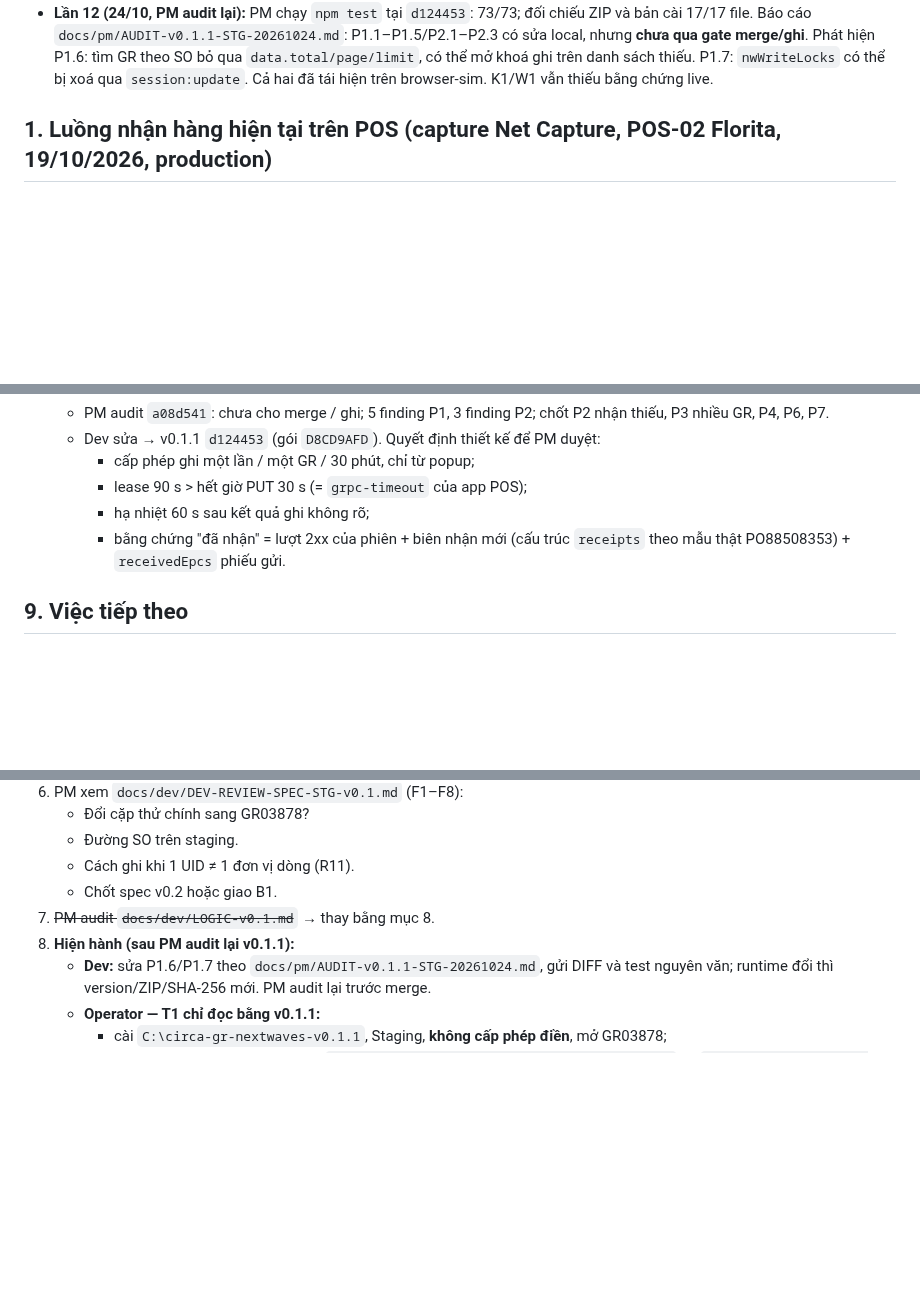
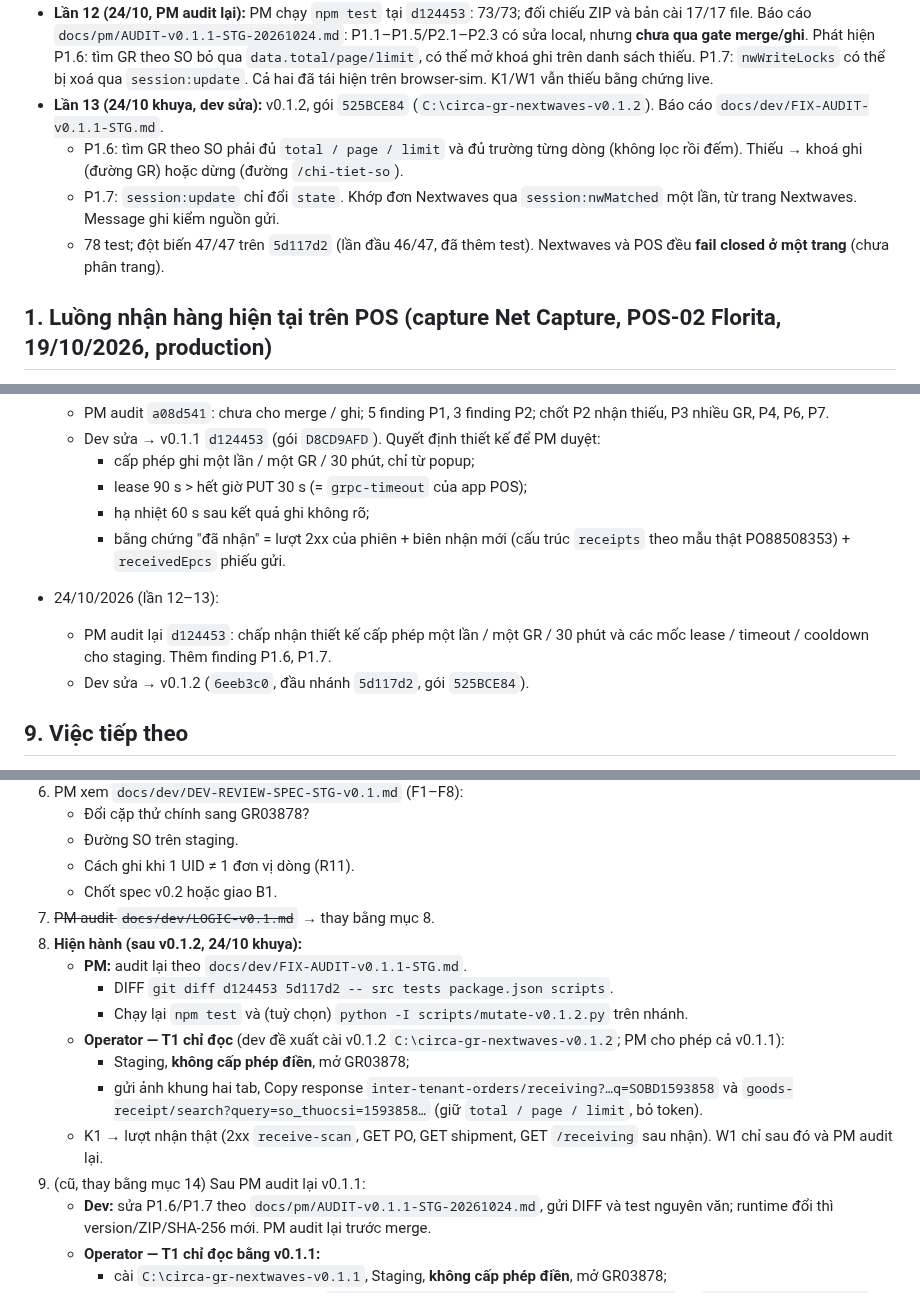
Before and after one commit to Kai-D13/circa-gr-nextwaves, a Markdown page: state.md, 3 parts joined by grey strips. Drawn GitHub-style; blank space fills up the shorter version.

```diff
--- a/state.md
+++ b/state.md
@@ -49,6 +49,10 @@ Cập nhật: **24/10/2026 (lần 12, PM audit lại v0.1.1)**. Giai đoạn: **
   - 73 test, đột biến 32/32 (dev tự báo; `scripts/mutate-v0.1.1.py` để PM chạy lại).
   - Vẫn chưa có bằng chứng staging thật: K1, W1, hợp đồng "đã nhận" theo đường inter-tenant.
 - **Lần 12 (24/10, PM audit lại):** PM chạy `npm test` tại `d124453`: 73/73; đối chiếu ZIP và bản cài 17/17 file. Báo cáo `docs/pm/AUDIT-v0.1.1-STG-20261024.md`: P1.1–P1.5/P2.1–P2.3 có sửa local, nhưng **chưa qua gate merge/ghi**. Phát hiện P1.6: tìm GR theo SO bỏ qua `data.total/page/limit`, có thể mở khoá ghi trên danh sách thiếu. P1.7: `nwWriteLocks` có thể bị xoá qua `session:update`. Cả hai đã tái hiện trên browser-sim. K1/W1 vẫn thiếu bằng chứng live.
+- **Lần 13 (24/10 khuya, dev sửa):** v0.1.2, gói `525BCE84` (`C:\circa-gr-nextwaves-v0.1.2`). Báo cáo `docs/dev/FIX-AUDIT-v0.1.1-STG.md`.
+  - P1.6: tìm GR theo SO phải đủ `total / page / limit` và đủ trường từng dòng (không lọc rồi đếm). Thiếu → khoá ghi (đường GR) hoặc dừng (đường `/chi-tiet-so`).
+  - P1.7: `session:update` chỉ đổi `state`. Khớp đơn Nextwaves qua `session:nwMatched` một lần, từ trang Nextwaves. Message ghi kiểm nguồn gửi.
+  - 78 test; đột biến 47/47 trên `5d117d2` (lần đầu 46/47, đã thêm test). Nextwaves và POS đều **fail closed ở một trang** (chưa phân trang).
 
 ## 1. Luồng nhận hàng hiện tại trên POS (capture Net Capture, POS-02 Florita, 19/10/2026, production)
 
@@ -395,6 +399,10 @@ T3 tra `1791877162941B81` / `1791877427805C13`; T4 `goods-receipt/search?query=s
     - hạ nhiệt 60 s sau kết quả ghi không rõ;
     - bằng chứng "đã nhận" = lượt 2xx của phiên + biên nhận mới (cấu trúc `receipts` theo mẫu thật PO88508353) + `receivedEpcs` phiếu gửi.
 
+- 24/10/2026 (lần 12–13):
+  - PM audit lại `d124453`: chấp nhận thiết kế cấp phép một lần / một GR / 30 phút và các mốc lease / timeout / cooldown cho staging. Thêm finding P1.6, P1.7.
+  - Dev sửa → v0.1.2 (`6eeb3c0`, đầu nhánh `5d117d2`, gói `525BCE84`).
+
 ## 9. Việc tiếp theo
 1. ~~Operator quyết repo public / private~~ — đã chốt public (24/10).
 2. Operator mở session PM Codex bằng `docs/PROMPT-PM-CODEX.md`. PM chốt hướng §3 / §6 và ra spec v0.1 staging chia batch.
@@ -407,7 +415,15 @@ T3 tra `1791877162941B81` / `1791877427805C13`; T4 `goods-receipt/search?query=s
    - Cách ghi khi 1 UID ≠ 1 đơn vị dòng (R11).
    - Chốt spec v0.2 hoặc giao B1.
 7. ~~PM audit `docs/dev/LOGIC-v0.1.md`~~ → thay bằng mục 8.
-13. **Hiện hành (sau PM audit lại v0.1.1):**
+14. **Hiện hành (sau v0.1.2, 24/10 khuya):**
+    - **PM:** audit lại theo `docs/dev/FIX-AUDIT-v0.1.1-STG.md`.
+      - DIFF `git diff d124453 5d117d2 -- src tests package.json scripts`.
+      - Chạy lại `npm test` và (tuỳ chọn) `python -I scripts/mutate-v0.1.2.py` trên nhánh.
+    - **Operator — T1 chỉ đọc** (dev đề xuất cài v0.1.2 `C:\circa-gr-nextwaves-v0.1.2`; PM cho phép cả v0.1.1):
+      - Staging, **không cấp phép điền**, mở GR03878;
+      - gửi ảnh khung hai tab, Copy response `inter-tenant-orders/receiving?…q=SOBD1593858` và `goods-receipt/search?query=so_thuocsi=1593858…` (giữ `total / page / limit`, bỏ token).
+    - K1 → lượt nhận thật (2xx `receive-scan`, GET PO, GET shipment, GET `/receiving` sau nhận). W1 chỉ sau đó và PM audit lại.
+13. (cũ, thay bằng mục 14) Sau PM audit lại v0.1.1:
     - **Dev:** sửa P1.6/P1.7 theo `docs/pm/AUDIT-v0.1.1-STG-20261024.md`, gửi DIFF và test nguyên văn; runtime đổi thì version/ZIP/SHA-256 mới. PM audit lại trước merge.
     - **Operator — T1 chỉ đọc bằng v0.1.1:**
       - cài `C:\circa-gr-nextwaves-v0.1.1`, Staging, **không cấp phép điền**, mở GR03878;
```
Also changed, not shown: other parts of state.md (+1 -1 lines), docs/dev/FIX-AUDIT-v0.1.1-STG.md (added, +268 -0 lines).
